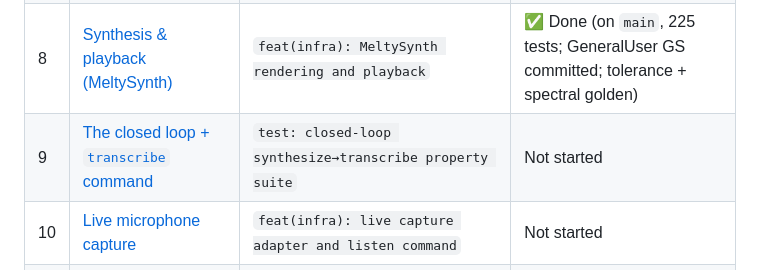
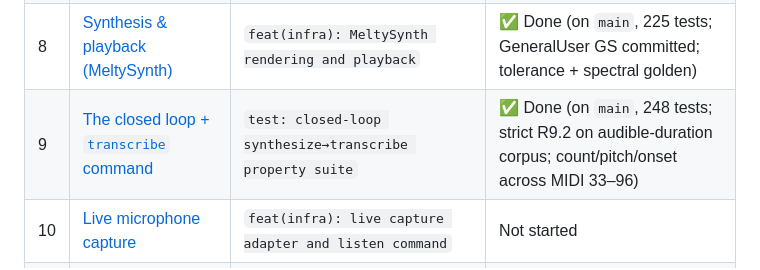
Before and after one commit to TuesdayCrowd/audio-claudio, a Markdown page: docs/plans/README.md, the part around the change. Drawn GitHub-style.

Commit message:
docs: mark Step 9 complete, Step 10 next

```diff
--- a/docs/plans/README.md
+++ b/docs/plans/README.md
@@ -32,7 +32,7 @@ that consumes another step's types.
 | 6 | [Quantization to Score](2026-07-05-step-06-quantization.md) | `feat(domain): grid quantization to Score` | ✅ Done (on `main`, 201 tests; idempotent + bar-conserving; ties = **structural split**) |
 | 7 | [MIDI export & reader](2026-07-05-step-07-midi-export.md) | `feat(infra): MIDI export via DryWetMIDI` | ✅ Done (on `main`, 208 tests; DryWetMIDI 8.0.3 MIT; round-trip exact/±1 tick) |
 | 8 | [Synthesis & playback (MeltySynth)](2026-07-05-step-08-synthesis-and-playback.md) | `feat(infra): MeltySynth rendering and playback` | ✅ Done (on `main`, 225 tests; GeneralUser GS committed; tolerance + spectral golden) |
-| 9 | [The closed loop + `transcribe` command](2026-07-05-step-09-closed-loop.md) | `test: closed-loop synthesize→transcribe property suite` | Not started |
+| 9 | [The closed loop + `transcribe` command](2026-07-05-step-09-closed-loop.md) | `test: closed-loop synthesize→transcribe property suite` | ✅ Done (on `main`, 248 tests; strict R9.2 on audible-duration corpus; count/pitch/onset across MIDI 33–96) |
 | 10 | [Live microphone capture](2026-07-05-step-10-live-capture.md) | `feat(infra): live capture adapter and listen command` | Not started |
 | 11 | [MusicXML emission (+ trio completion)](2026-07-05-step-11-musicxml-emission.md) | `feat(infra): MusicXML writer with bar-conservation property` | Not started |
 | 12 | [README, polish, ship v0.1.0](2026-07-05-step-12-readme-and-ship.md) | `docs: README; v0.1.0` | Not started |
```
Also changed, not shown: CLAUDE.md (+13 -5 lines).
